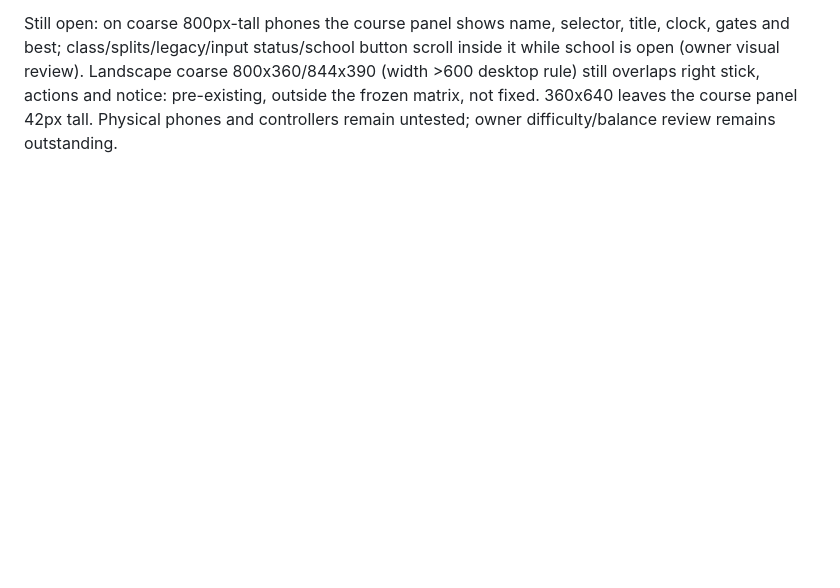
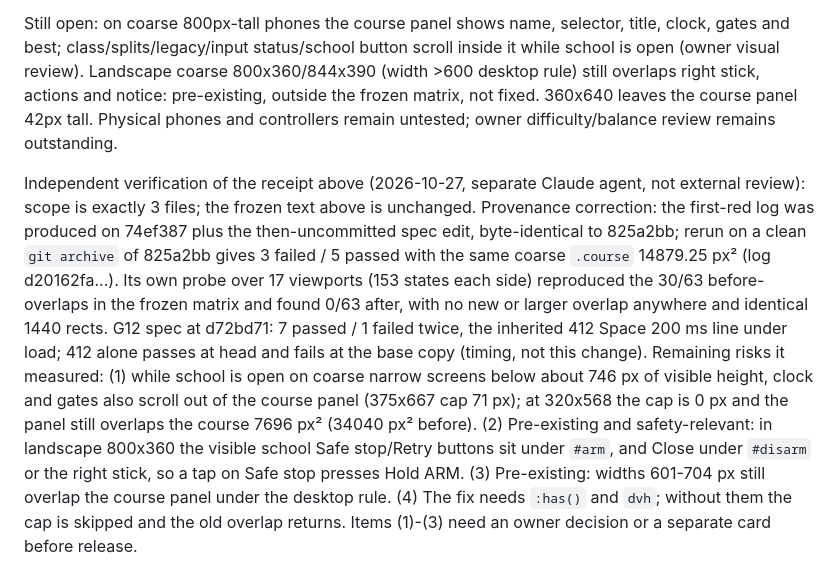
Before and after one commit to lijiabao1998/Physical-Fpv-Simulator, a Markdown page: docs/game-v0.1/G12-flight-school.md, the part around the change. GitHub-like rendering; blank space fills up the shorter version.

Commit message:
docs(g12): append independent verification and remaining mobile risks
Record the independent agent's reproduction of the first red on a clean
825a2bb archive, the zero-overlap result across 17 viewports, and the
measured remaining risks: short coarse screens scroll clock/gates out of
the course panel (320x568 still overlaps), and the pre-existing landscape
layout where a tap on Safe stop lands on Hold ARM. Docs only.

Co-Authored-By: Claude Opus 5.5 <noreply@anthropic.com>
Claude-Session: https://claude.ai/code/session_01XNPhUvmcTYv86whvcsoQrX

```diff
--- a/docs/game-v0.1/G12-flight-school.md
+++ b/docs/game-v0.1/G12-flight-school.md
@@ -152,3 +152,22 @@ while school is open (owner visual review). Landscape coarse 800x360/844x390 (wi
 desktop rule) still overlaps right stick, actions and notice: pre-existing, outside the
 frozen matrix, not fixed. 360x640 leaves the course panel 42px tall. Physical phones and
 controllers remain untested; owner difficulty/balance review remains outstanding.
+
+Independent verification of the receipt above (2026-10-27, separate Claude agent, not
+external review): scope is exactly 3 files; the frozen text above is unchanged. Provenance
+correction: the first-red log was produced on 74ef387 plus the then-uncommitted spec edit,
+byte-identical to 825a2bb; rerun on a clean `git archive` of 825a2bb gives 3 failed /
+5 passed with the same coarse `.course` 14879.25 px² (log d20162fa...). Its own probe over
+17 viewports (153 states each side) reproduced the 30/63 before-overlaps in the frozen
+matrix and found 0/63 after, with no new or larger overlap anywhere and identical 1440
+rects. G12 spec at d72bd71: 7 passed / 1 failed twice, the inherited 412 Space 200 ms
+line under load; 412 alone passes at head and fails at the base copy (timing, not this
+change). Remaining risks it measured: (1) while school is open on coarse narrow screens
+below about 746 px of visible height, clock and gates also scroll out of the course
+panel (375x667 cap 71 px); at 320x568 the cap is 0 px and the panel still overlaps the
+course 7696 px² (34040 px² before). (2) Pre-existing and safety-relevant: in landscape
+800x360 the visible school Safe stop/Retry buttons sit under `#arm`, and Close under
+`#disarm` or the right stick, so a tap on Safe stop presses Hold ARM. (3) Pre-existing:
+widths 601-704 px still overlap the course panel under the desktop rule. (4) The fix
+needs `:has()` and `dvh`; without them the cap is skipped and the old overlap returns.
+Items (1)-(3) need an owner decision or a separate card before release.
```
